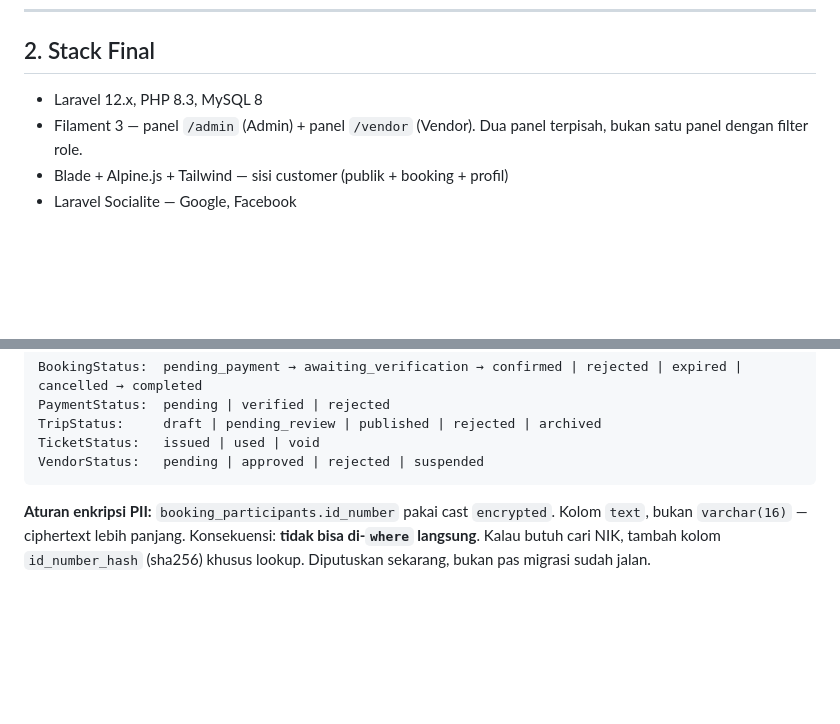
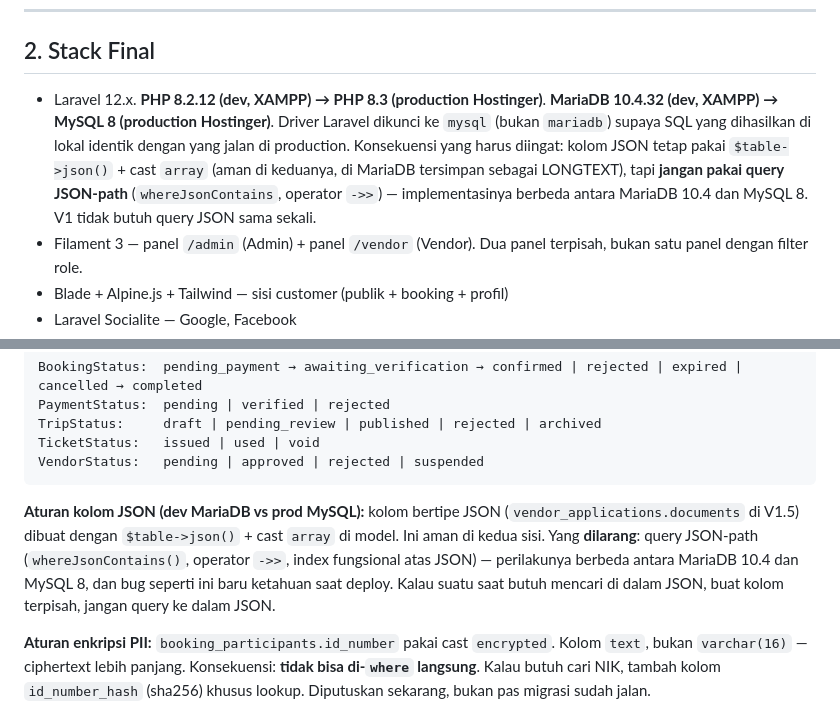
Before and after one commit to Fikrialv/e-goto, a Markdown page: docs/PLAN.md, 2 parts joined by grey strips. Rendered like a GitHub page; blank space fills up the shorter version.

Commit message:
docs: sinkronkan stack ke realita dev (PHP 8.2 + MariaDB 10.4)
Catat konsekuensi beda dev/prod: driver mysql dikunci, query JSON-path dilarang.

Co-Authored-By: Claude Opus 5 <noreply@anthropic.com>

````diff
--- a/docs/PLAN.md
+++ b/docs/PLAN.md
@@ -36,7 +36,7 @@ Tidak memblok start. Diberi **default sementara** supaya kerja jalan; ganti kala
 
 ## 2. Stack Final
 
-- Laravel 12.x, PHP 8.3, MySQL 8
+- Laravel 12.x. **PHP 8.2.12 (dev, XAMPP) → PHP 8.3 (production Hostinger)**. **MariaDB 10.4.32 (dev, XAMPP) → MySQL 8 (production Hostinger)**. Driver Laravel dikunci ke `mysql` (bukan `mariadb`) supaya SQL yang dihasilkan di lokal identik dengan yang jalan di production. Konsekuensi yang harus diingat: kolom JSON tetap pakai `$table->json()` + cast `array` (aman di keduanya, di MariaDB tersimpan sebagai LONGTEXT), tapi **jangan pakai query JSON-path** (`whereJsonContains`, operator `->>`) — implementasinya berbeda antara MariaDB 10.4 dan MySQL 8. V1 tidak butuh query JSON sama sekali.
 - Filament 3 — panel `/admin` (Admin) + panel `/vendor` (Vendor). Dua panel terpisah, bukan satu panel dengan filter role.
 - Blade + Alpine.js + Tailwind — sisi customer (publik + booking + profil)
 - Laravel Socialite — Google, Facebook
@@ -115,6 +115,8 @@ TripStatus:     draft | pending_review | published | rejected | archived
 TicketStatus:   issued | used | void
 VendorStatus:   pending | approved | rejected | suspended
 ```
+
+**Aturan kolom JSON (dev MariaDB vs prod MySQL):** kolom bertipe JSON (`vendor_applications.documents` di V1.5) dibuat dengan `$table->json()` + cast `array` di model. Ini aman di kedua sisi. Yang **dilarang**: query JSON-path (`whereJsonContains()`, operator `->>`, index fungsional atas JSON) — perilakunya berbeda antara MariaDB 10.4 dan MySQL 8, dan bug seperti ini baru ketahuan saat deploy. Kalau suatu saat butuh mencari di dalam JSON, buat kolom terpisah, jangan query ke dalam JSON.
 
 **Aturan enkripsi PII:** `booking_participants.id_number` pakai cast `encrypted`. Kolom `text`, bukan `varchar(16)` — ciphertext lebih panjang. Konsekuensi: **tidak bisa di-`where` langsung**. Kalau butuh cari NIK, tambah kolom `id_number_hash` (sha256) khusus lookup. Diputuskan sekarang, bukan pas migrasi sudah jalan.
 
````
Also changed, not shown: CLAUDE.md (+1 -1 lines).
